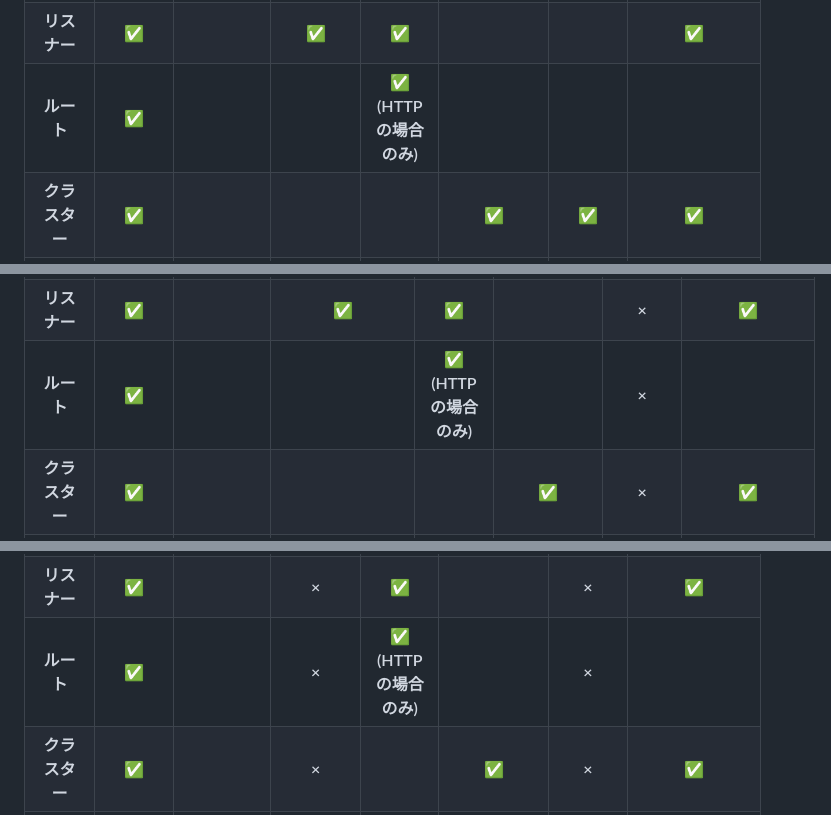
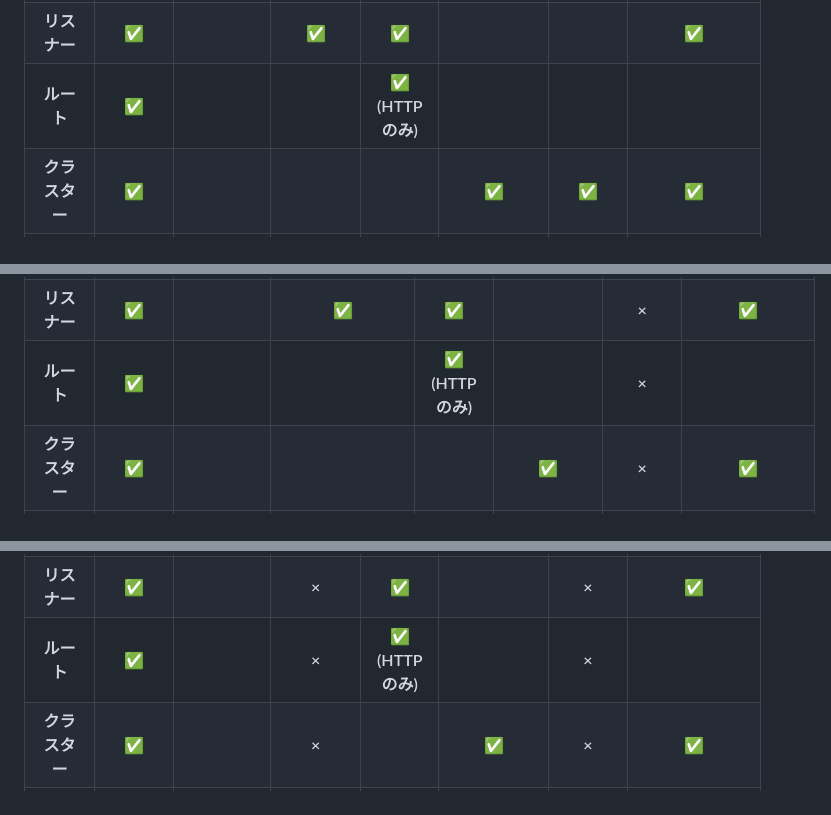
Before and after one commit to hiroki-it/hatenablog, a Markdown page: dist/draft/【Istio⛵️】IstioがEnvoyの抽象化によりトラフィックを管理する仕組み.md, 3 parts joined by grey strips. Drawn GitHub-style.

Commit message:
update 記事を更新した。

```diff
--- a/dist/draft/【Istio⛵️】IstioがEnvoyの抽象化によりトラフィックを管理する仕組み.md
+++ b/dist/draft/【Istio⛵️】IstioがEnvoyの抽象化によりトラフィックを管理する仕組み.md
@@ -215,7 +215,7 @@ Istioコントロールプレーンは、KubernetesリソースやIstioカスタ
       <th style="text-align: center;">✅</th>
       <th style="text-align: center;"></th>
       <th style="text-align: center;"></th>
-      <th style="text-align: center;">✅<br><nobr>(HTTPの場合のみ)</nobr></th>
+      <th style="text-align: center;">✅<br><nobr>(HTTPのみ)</nobr></th>
       <th style="text-align: center;"></th>
       <th style="text-align: center;"></th>
       <th style="text-align: center;"></th>
@@ -287,7 +287,7 @@ Istioコントロールプレーンは、KubernetesリソースやIstioカスタ
       <th style="text-align: center;">✅</th>
       <th style="text-align: center;"></th>
       <th style="text-align: center;"></th>
-      <th style="text-align: center;">✅<br><nobr>(HTTPの場合のみ)</nobr></th>
+      <th style="text-align: center;">✅<br><nobr>(HTTPのみ)</nobr></th>
       <th style="text-align: center;"></th>
       <th style="text-align: center;">×</th>
       <th style="text-align: center;"></th>
@@ -384,7 +384,7 @@ Istioは、Kubernetesリソース (Service、Endpoints) やIstioカスタムリ
       <th style="text-align: center;">✅</th>
       <th style="text-align: center;"></th>
       <th style="text-align: center;">×</th>
-      <th style="text-align: center;">✅<br><nobr>(HTTPの場合のみ)</nobr></th>
+      <th style="text-align: center;">✅<br><nobr>(HTTPのみ)</nobr></th>
       <th style="text-align: center;"></th>
       <th style="text-align: center;">×</th>
       <th style="text-align: center;"></th>
```
Also changed, not shown: other parts of dist/draft/【Istio⛵️】IstioがEnvoyの抽象化によりトラフィックを管理する仕組み.md (+1 -1 lines).
